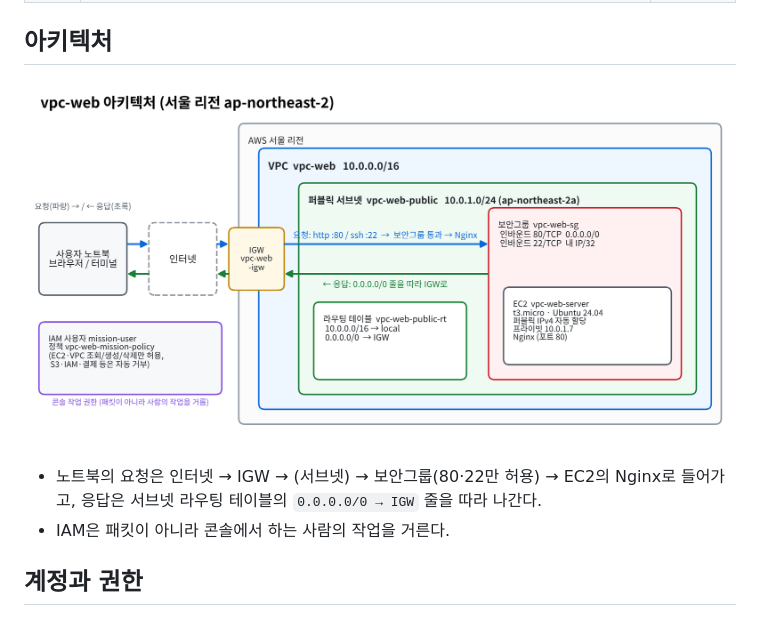
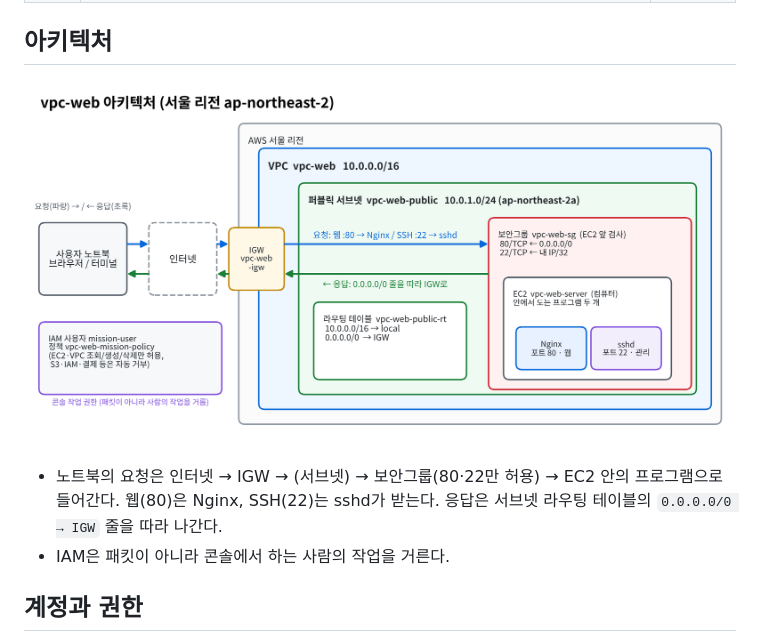
Before and after one commit to sw0410/vpc-web, a Markdown page: README.md, the part around the change. Rendered like a GitHub page; pictures changed too: docs/architecture.png.

Commit message:
Diagram: show Nginx and sshd as programs inside EC2; link interactive troubleshooting
Co-Authored-By: Claude Opus 5.5 <noreply@anthropic.com>
Claude-Session: https://claude.ai/code/session_018vfR5PU7nv7JTvqkj5N6xN

```diff
--- a/README.md
+++ b/README.md
@@ -27,7 +27,7 @@ AWS 서울 리전(`ap-northeast-2`)에 VPC → 퍼블릭 서브넷 → 인터넷
 
 ![아키텍처](docs/architecture.png)
 
-- 노트북의 요청은 인터넷 → IGW → (서브넷) → 보안그룹(80·22만 허용) → EC2의 Nginx로 들어가고, 응답은 서브넷 라우팅 테이블의 `0.0.0.0/0 → IGW` 줄을 따라 나간다.
+- 노트북의 요청은 인터넷 → IGW → (서브넷) → 보안그룹(80·22만 허용) → EC2 안의 프로그램으로 들어간다. 웹(80)은 Nginx, SSH(22)는 sshd가 받는다. 응답은 서브넷 라우팅 테이블의 `0.0.0.0/0 → IGW` 줄을 따라 나간다.
 - IAM은 패킷이 아니라 콘솔에서 하는 사람의 작업을 거른다.
 
 ## 계정과 권한
```
Also changed, not shown: docs/troubleshooting.md (+2 -0 lines).
